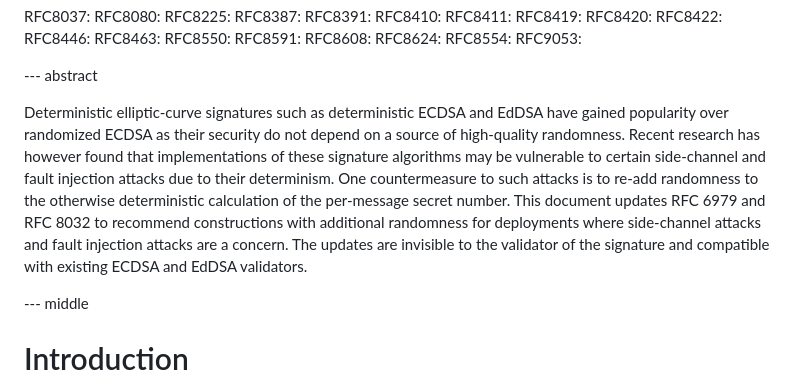
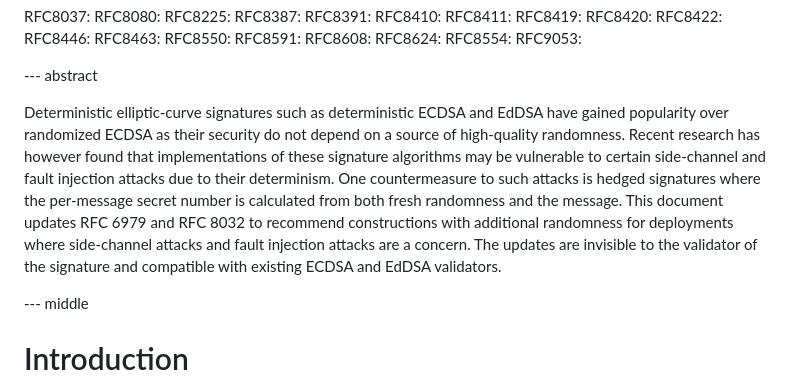
Before and after one commit to cfrg/draft-irtf-cfrg-det-sigs-with-noise, a Markdown page: draft-irtf-cfrg-det-sigs-with-noise.md, the part around the change. Drawn GitHub-style.

```diff
--- a/draft-irtf-cfrg-det-sigs-with-noise.md
+++ b/draft-irtf-cfrg-det-sigs-with-noise.md
@@ -424,7 +424,7 @@ Side-channel Attack on EdDSA"
 
 --- abstract
 
-Deterministic elliptic-curve signatures such as deterministic ECDSA and EdDSA have gained popularity over randomized ECDSA as their security do not depend on a source of high-quality randomness. Recent research has however found that implementations of these signature algorithms may be vulnerable to certain side-channel and fault injection attacks due to their determinism. One countermeasure to such attacks is to re-add randomness to the otherwise deterministic calculation of the per-message secret number. This document updates RFC 6979 and RFC 8032 to recommend constructions with additional randomness for deployments where side-channel attacks and fault injection attacks are a concern. The updates are invisible to the validator of the signature and compatible with existing ECDSA and EdDSA validators.
+Deterministic elliptic-curve signatures such as deterministic ECDSA and EdDSA have gained popularity over randomized ECDSA as their security do not depend on a source of high-quality randomness. Recent research has however found that implementations of these signature algorithms may be vulnerable to certain side-channel and fault injection attacks due to their determinism. One countermeasure to such attacks is hedged signatures where the per-message secret number is calculated from both fresh randomness and the message. This document updates RFC 6979 and RFC 8032 to recommend constructions with additional randomness for deployments where side-channel attacks and fault injection attacks are a concern. The updates are invisible to the validator of the signature and compatible with existing ECDSA and EdDSA validators.
 
 --- middle
 
```
